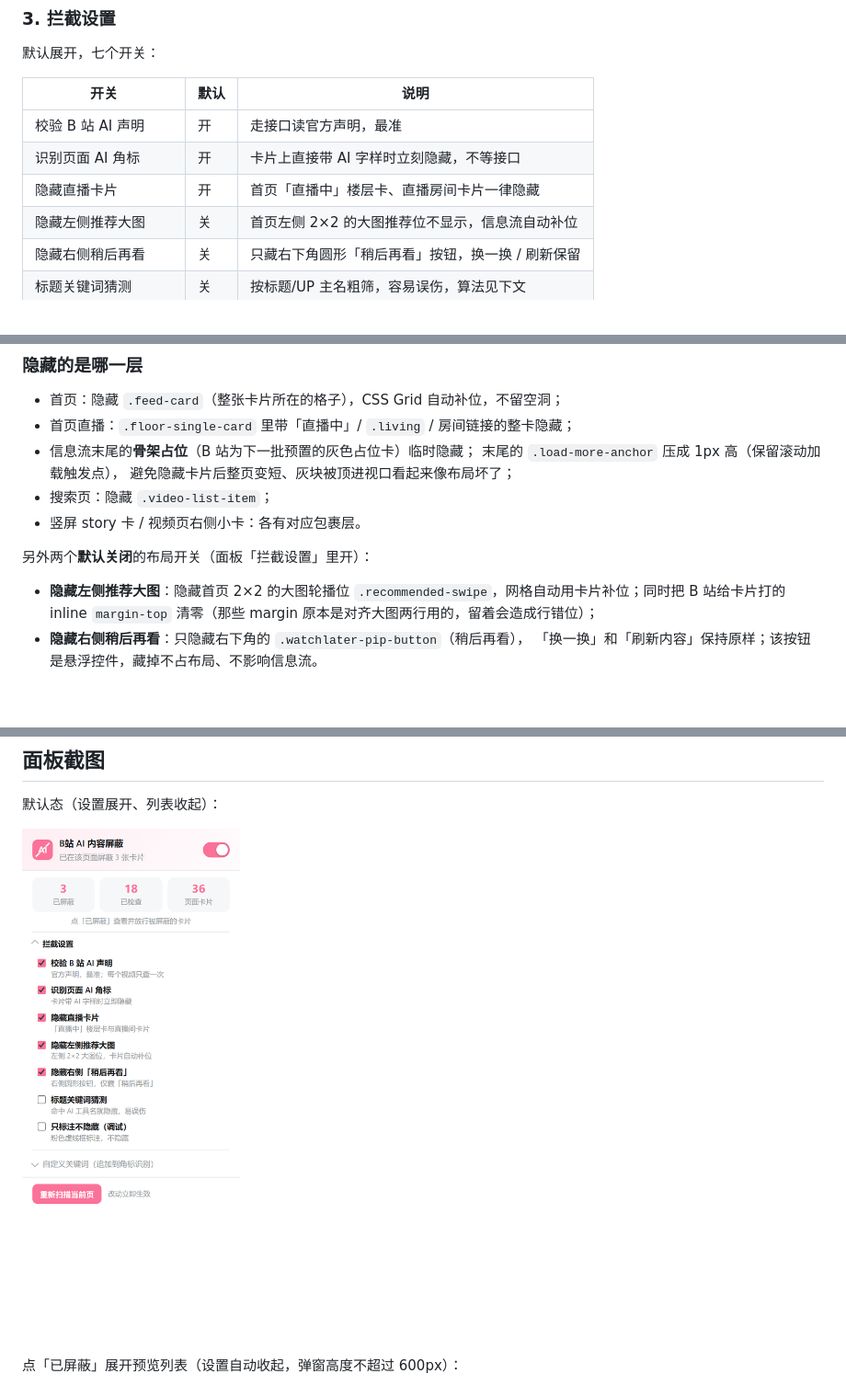
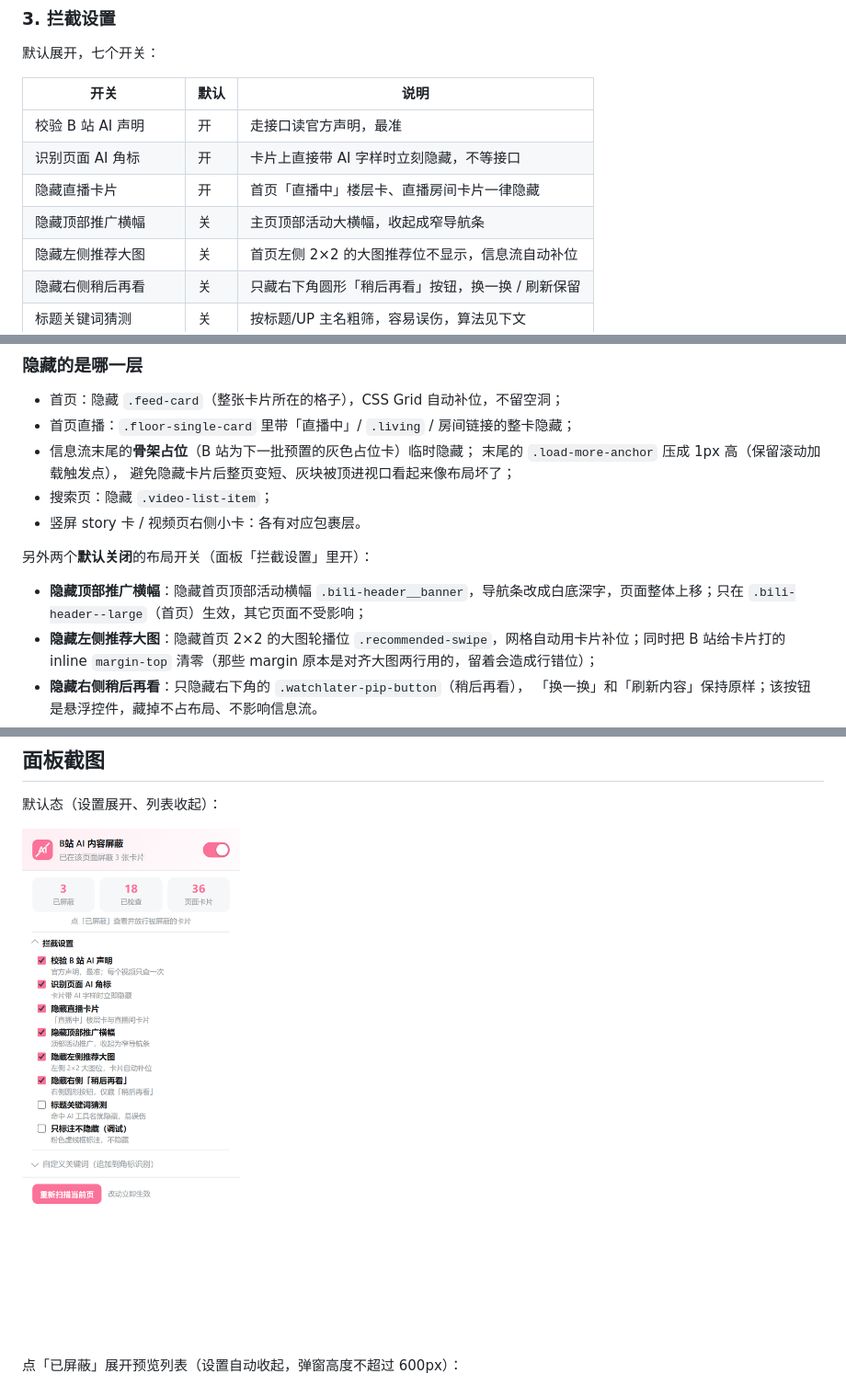
Before and after one commit to yJ2018/bilibili-ai-blocker, a Markdown page: README.md, 3 parts joined by grey strips. Shown at 92% size. Drawn GitHub-style; pictures changed too: docs/popup.png; blank space fills up the shorter version.

```diff
--- a/README.md
+++ b/README.md
@@ -73,6 +73,7 @@ Edge / 360 等 Chromium 内核浏览器同理（`edge://extensions/`）。
 | 校验 B 站 AI 声明 | 开 | 走接口读官方声明，最准 |
 | 识别页面 AI 角标 | 开 | 卡片上直接带 AI 字样时立刻隐藏，不等接口 |
 | 隐藏直播卡片 | 开 | 首页「直播中」楼层卡、直播房间卡片一律隐藏 |
+| 隐藏顶部推广横幅 | 关 | 主页顶部活动大横幅，收起成窄导航条 |
 | 隐藏左侧推荐大图 | 关 | 首页左侧 2×2 的大图推荐位不显示，信息流自动补位 |
 | 隐藏右侧稍后再看 | 关 | 只藏右下角圆形「稍后再看」按钮，换一换 / 刷新保留 |
 | 标题关键词猜测 | 关 | 按标题/UP 主名粗筛，容易误伤，算法见下文 |
@@ -181,6 +182,7 @@ for (const kw of GUESS_KEYWORDS) {
 
 另外两个**默认关闭**的布局开关（面板「拦截设置」里开）：
 
+- **隐藏顶部推广横幅**：隐藏首页顶部活动横幅 `.bili-header__banner`，导航条改成白底深字，页面整体上移；只在 `.bili-header--large`（首页）生效，其它页面不受影响；
 - **隐藏左侧推荐大图**：隐藏首页 2×2 的大图轮播位 `.recommended-swipe`，网格自动用卡片补位；同时把 B 站给卡片打的 inline `margin-top` 清零（那些 margin 原本是对齐大图两行用的，留着会造成行错位）；
 - **隐藏右侧稍后再看**：只隐藏右下角的 `.watchlater-pip-button`（稍后再看），
   「换一换」和「刷新内容」保持原样；该按钮是悬浮控件，藏掉不占布局、不影响信息流。
```
Also changed, not shown: other parts of README.md (+1 -0 lines), 6 other files.
